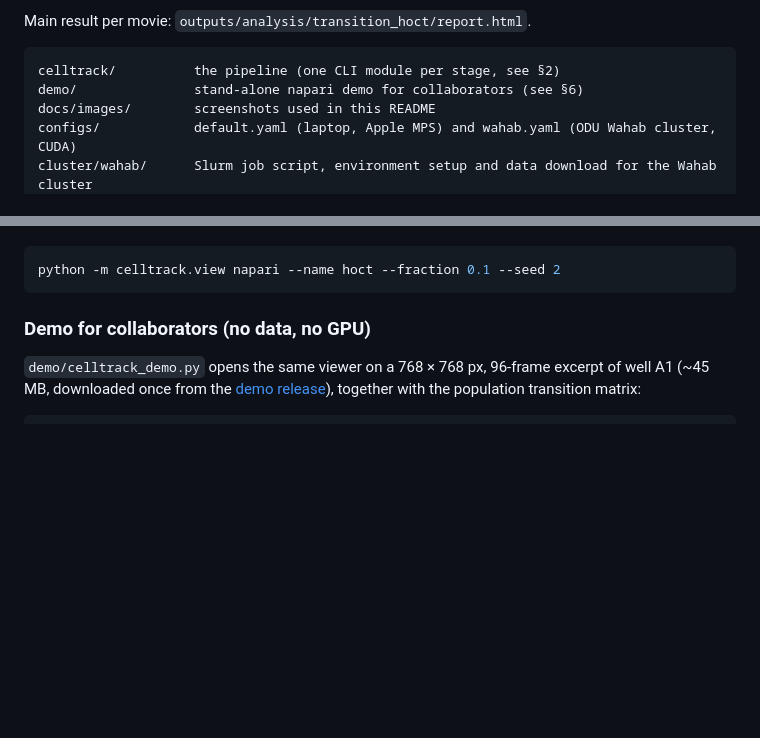
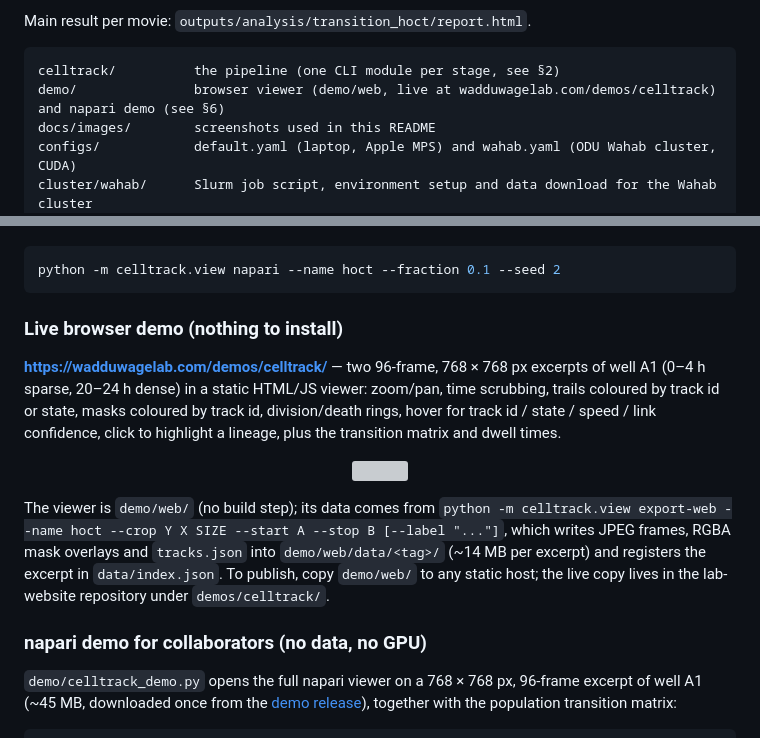
Before and after one commit to dushanw/celltrack-dynamics, a Markdown page: README.md, 2 parts joined by grey strips. Rendered like a GitHub page; blank space fills up the shorter version; grey boxes are pictures that could not be loaded.

Commit message:
README: link the live browser demo on wadduwagelab.com
Co-authored-by: Cursor <cursoragent@cursor.com>

````diff
--- a/README.md
+++ b/README.md
@@ -13,7 +13,7 @@ Main result per movie: `outputs/analysis/transition_hoct/report.html`.
 
 ```
 celltrack/          the pipeline (one CLI module per stage, see §2)
-demo/               stand-alone napari demo for collaborators (see §6)
+demo/               browser viewer (demo/web, live at wadduwagelab.com/demos/celltrack) and napari demo (see §6)
 docs/images/        screenshots used in this README
 configs/            default.yaml (laptop, Apple MPS) and wahab.yaml (ODU Wahab cluster, CUDA)
 cluster/wahab/      Slurm job script, environment setup and data download for the Wahab cluster
@@ -117,9 +117,24 @@ together) and change the seed to draw another subset:
 python -m celltrack.view napari --name hoct --fraction 0.1 --seed 2
 ```
 
-### Demo for collaborators (no data, no GPU)
+### Live browser demo (nothing to install)
 
-`demo/celltrack_demo.py` opens the same viewer on a 768 × 768 px, 96-frame excerpt of well A1
+**https://wadduwagelab.com/demos/celltrack/** — two 96-frame, 768 × 768 px excerpts of well A1
+(0–4 h sparse, 20–24 h dense) in a static HTML/JS viewer: zoom/pan, time scrubbing, trails coloured
+by track id or state, masks coloured by track id, division/death rings, hover for track id / state /
+speed / link confidence, click to highlight a lineage, plus the transition matrix and dwell times.
+
+<p align="center"><img src="docs/images/web_viewer.png" width="90%"></p>
+
+The viewer is `demo/web/` (no build step); its data comes from
+`python -m celltrack.view export-web --name hoct --crop Y X SIZE --start A --stop B [--label "..."]`,
+which writes JPEG frames, RGBA mask overlays and `tracks.json` into `demo/web/data/<tag>/` (~14 MB per
+excerpt) and registers the excerpt in `data/index.json`. To publish, copy `demo/web/` to any static
+host; the live copy lives in the lab-website repository under `demos/celltrack/`.
+
+### napari demo for collaborators (no data, no GPU)
+
+`demo/celltrack_demo.py` opens the full napari viewer on a 768 × 768 px, 96-frame excerpt of well A1
 (~45 MB, downloaded once from the [demo release](https://github.com/dushanw/celltrack-dynamics/releases/tag/demo-v1)),
 together with the population transition matrix:
 
````
